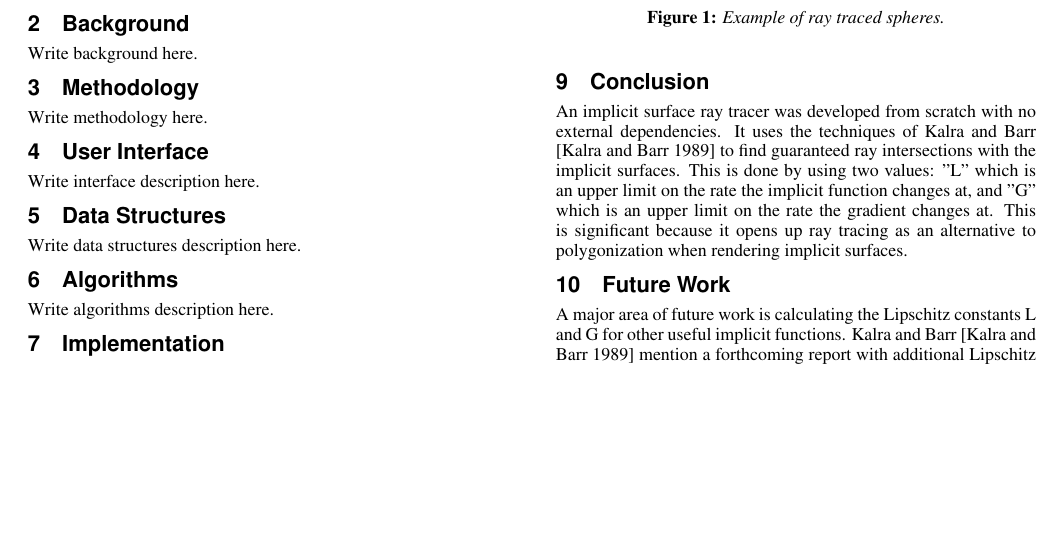
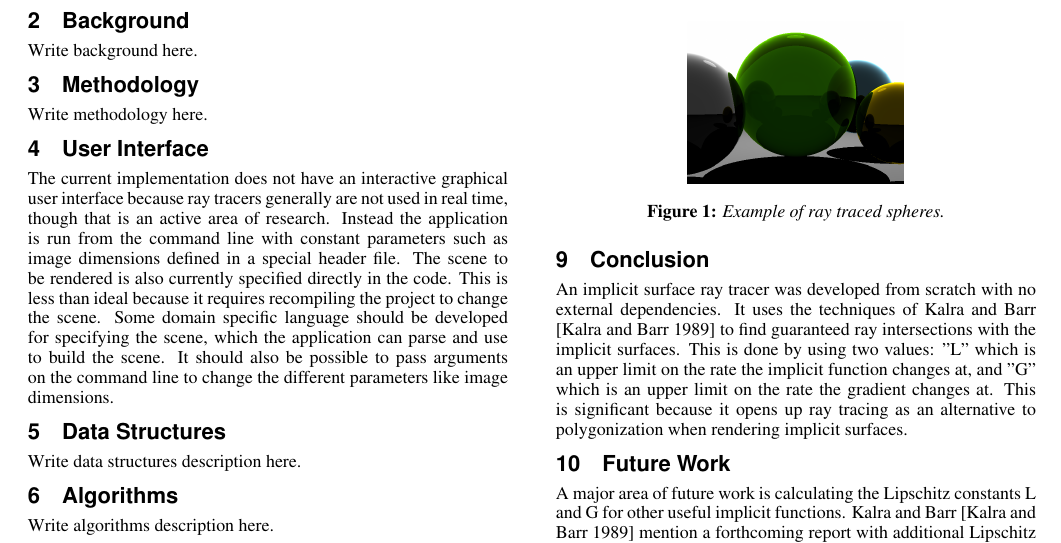
Before and after one commit to drusk/ImplicitRayTracer, a LaTeX paper (docs/ImplicitSurfacesRayTracer.tex): part of the page before the commit and part of page 1 of 2 after it, cut so that both start at the same text, the shorter picture padded with empty space. Compiled offline with pdfLaTeX.

Commit message:
Docs: added user interface section.

```diff
--- a/docs/ImplicitSurfacesRayTracer.tex
+++ b/docs/ImplicitSurfacesRayTracer.tex
@@ -51,7 +51,18 @@ Write methodology here.
 
 \section{User Interface}
 
-Write interface description here.
+The current implementation does not have an interactive graphical user
+interface because ray tracers generally are not used in real time,
+though that is an active area of research.
+Instead the application is run from the command line with constant
+parameters such as image dimensions defined in a special header file.
+The scene to be rendered is also currently specified directly in the
+code.  This is less than ideal because it requires recompiling the project to
+change the scene.  Some domain specific language should be developed
+for specifying the scene, which the application can parse and
+use to build the scene.  It should also be possible to pass arguments
+on the command line to change the different parameters like
+image dimensions.
 
 \section{Data Structures}
 
```
